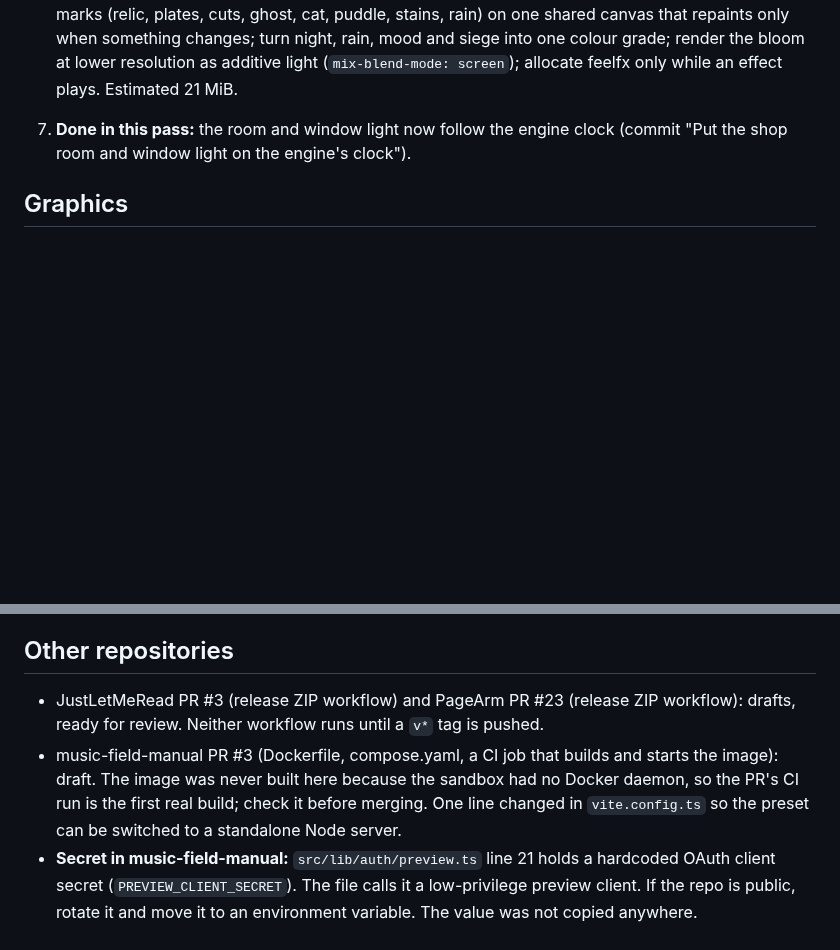
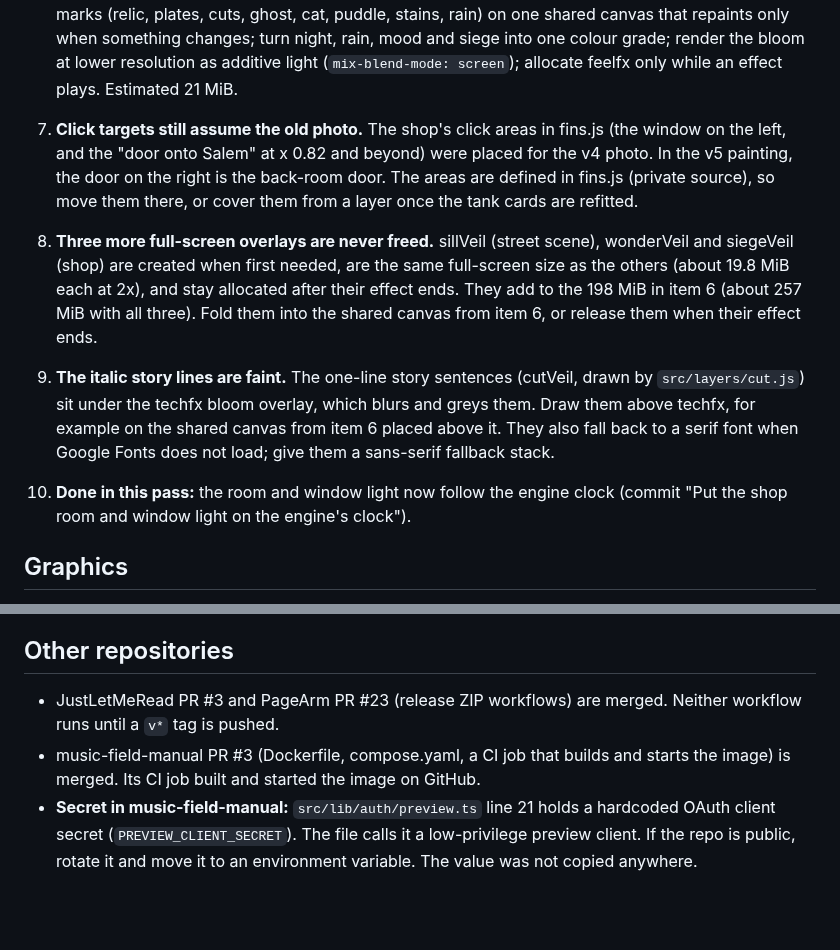
Before and after one commit to SharpMeow/Fins, a Markdown page: docs/next-steps.md, 2 parts joined by grey strips. GitHub-like rendering; blank space fills up the shorter version.

Commit message:
Add three more shop findings to the next steps
Old click targets, three overlays that are never freed, and the story
lines drawn under the bloom. Also mark the other repositories' PRs merged.

Co-Authored-By: Claude Opus 5.5 <noreply@anthropic.com>
Claude-Session: https://claude.ai/code/session_01NUJzYEzY81zRaVx9toAEdb

```diff
--- a/docs/next-steps.md
+++ b/docs/next-steps.md
@@ -60,7 +60,21 @@ check in the running game before they are fixed.
    shared canvas that repaints only when something changes; turn night, rain, mood and siege
    into one colour grade; render the bloom at lower resolution as additive light
    (`mix-blend-mode: screen`); allocate feelfx only while an effect plays. Estimated 21 MiB.
-7. **Done in this pass:** the room and window light now follow the engine clock (commit
+7. **Click targets still assume the old photo.** The shop's click areas in fins.js (the window
+   on the left, and the "door onto Salem" at x 0.82 and beyond) were placed for the v4 photo. In
+   the v5 painting, the door on the right is the back-room door. The areas are defined in fins.js
+   (private source), so move them there, or cover them from a layer once the tank cards are
+   refitted.
+8. **Three more full-screen overlays are never freed.** sillVeil (street scene), wonderVeil and
+   siegeVeil (shop) are created when first needed, are the same full-screen size as the others
+   (about 19.8 MiB each at 2x), and stay allocated after their effect ends. They add to the
+   198 MiB in item 6 (about 257 MiB with all three). Fold them into the shared canvas from item 6,
+   or release them when their effect ends.
+9. **The italic story lines are faint.** The one-line story sentences (cutVeil, drawn by
+   `src/layers/cut.js`) sit under the techfx bloom overlay, which blurs and greys them. Draw them
+   above techfx, for example on the shared canvas from item 6 placed above it. They also fall back
+   to a serif font when Google Fonts does not load; give them a sans-serif fallback stack.
+10. **Done in this pass:** the room and window light now follow the engine clock (commit
    "Put the shop room and window light on the engine's clock").
 
 ## Graphics
@@ -98,12 +112,10 @@ check in the running game before they are fixed.
 
 ## Other repositories
 
-- JustLetMeRead PR #3 (release ZIP workflow) and PageArm PR #23 (release ZIP workflow): drafts,
-  ready for review. Neither workflow runs until a `v*` tag is pushed.
-- music-field-manual PR #3 (Dockerfile, compose.yaml, a CI job that builds and starts the
-  image): draft. The image was never built here because the sandbox had no Docker daemon, so the
-  PR's CI run is the first real build; check it before merging. One line changed in
-  `vite.config.ts` so the preset can be switched to a standalone Node server.
+- JustLetMeRead PR #3 and PageArm PR #23 (release ZIP workflows) are merged. Neither workflow
+  runs until a `v*` tag is pushed.
+- music-field-manual PR #3 (Dockerfile, compose.yaml, a CI job that builds and starts the image)
+  is merged. Its CI job built and started the image on GitHub.
 - **Secret in music-field-manual:** `src/lib/auth/preview.ts` line 21 holds a hardcoded OAuth
   client secret (`PREVIEW_CLIENT_SECRET`). The file calls it a low-privilege preview client.
   If the repo is public, rotate it and move it to an environment variable. The value was not
```
